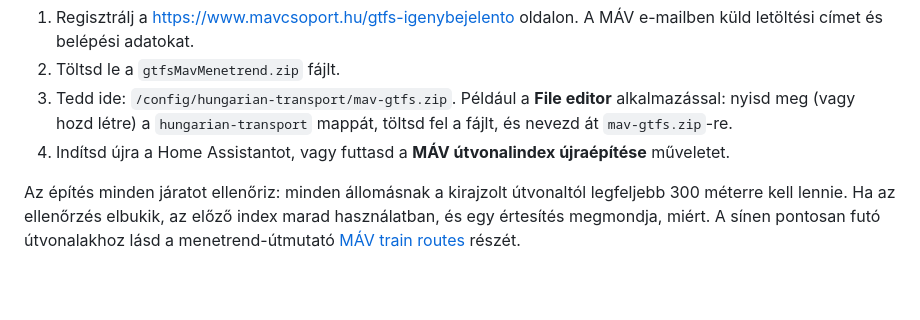
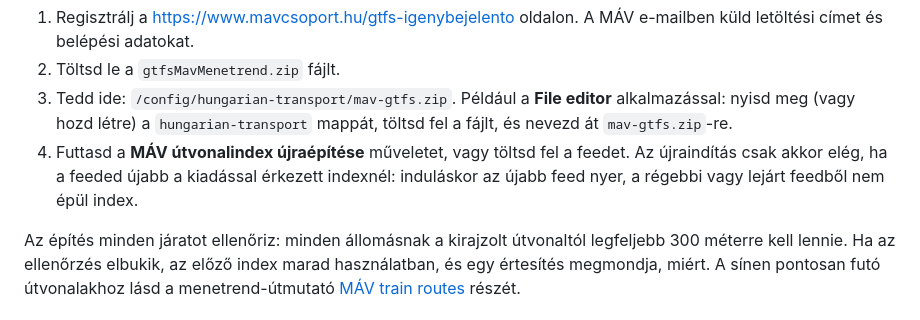
Before and after one commit to bator/hungarian-transport, a Markdown page: docs/manual/README.hu.md, the part around the change. GitHub-like rendering; blank space fills up the shorter version.

```diff
--- a/docs/manual/README.hu.md
+++ b/docs/manual/README.hu.md
@@ -161,8 +161,10 @@ saját útvonalát rajzolja.
    editor** alkalmazással: nyisd meg (vagy hozd létre) a
    `hungarian-transport` mappát, töltsd fel a fájlt, és nevezd át
    `mav-gtfs.zip`-re.
-4. Indítsd újra a Home Assistantot, vagy futtasd a **MÁV útvonalindex
-   újraépítése** műveletet.
+4. Futtasd a **MÁV útvonalindex újraépítése** műveletet, vagy töltsd fel a
+   feedet. Az újraindítás csak akkor elég, ha a feeded újabb a kiadással
+   érkezett indexnél: induláskor az újabb feed nyer, a régebbi vagy lejárt
+   feedből nem épül index.
 
 Az építés minden járatot ellenőriz: minden állomásnak a kirajzolt
 útvonaltól legfeljebb 300 méterre kell lennie. Ha az ellenőrzés elbukik, az
```
Also changed, not shown: docs/manual/README.md (+3 -1 lines), docs/timetables.md (+3 -2 lines).
